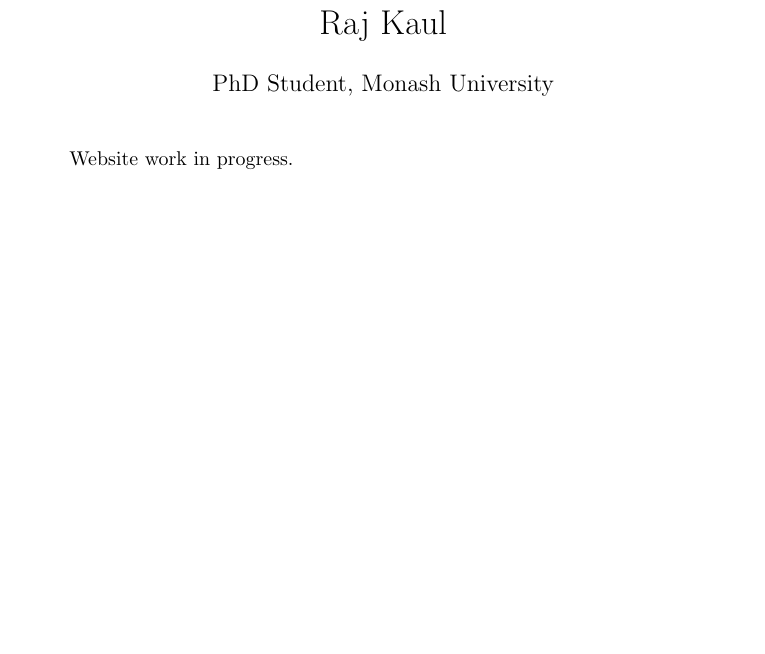
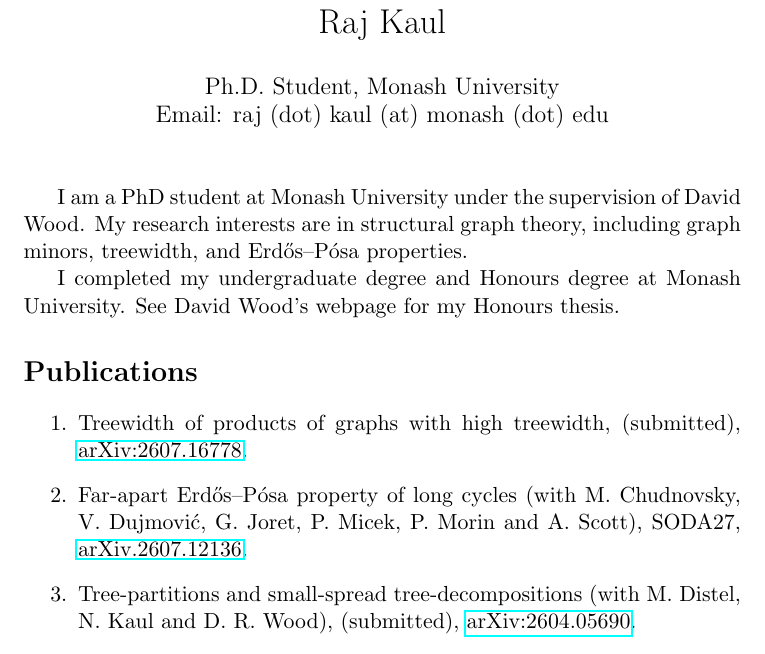
Before and after one commit to raj-kaul/raj-kaul.github.io, a LaTeX document (index.tex): part of the page, cut so that both start at the same text, the shorter picture padded with empty space. Compiled offline with pdfLaTeX.

Commit message:
Update index.tex

```diff
--- a/index.tex
+++ b/index.tex
@@ -1,12 +1,27 @@
-\documentclass{article}
+\documentclass[11pt]{article}
 \usepackage{hyperref}
 
 \title{Raj Kaul}
-\author{PhD Student, Monash University}
+\author{Ph.D. Student, Monash University\\
+Email: raj (dot) kaul (at) monash (dot) edu}
 \date{}
 
 \begin{document}
 \maketitle
 
-Website work in progress.
+I am a PhD student at Monash University under the supervision of David Wood. My research interests are in structural graph theory, including graph minors, treewidth, and Erdős–Pósa properties.
+
+I completed my undergraduate degree and Honours degree at Monash University. See David Wood's webpage for my Honours thesis.
+
+\section*{Publications}
+
+\begin{enumerate}
+\item Treewidth of products of graphs with high treewidth, (submitted), \href{https://doi.org/10.48550/arXiv.2607.16778}{arXiv:2607.16778}.
+
+\item Far-apart Erdős–Pósa property of long cycles (with M. Chudnovsky, V. Dujmović, G. Joret, P. Micek, P. Morin and A. Scott), SODA27, \href{https://doi.org/10.48550/arXiv.2607.12136}{arXiv.2607.12136}.
+
+\item Tree-partitions and small-spread tree-decompositions (with M. Distel, N. Kaul and D. R. Wood), (submitted), \href{https://doi.org/10.48550/arXiv.2604.05690}{arXiv:2604.05690}.
+\end{enumerate}
+
+
 \end{document}
```
